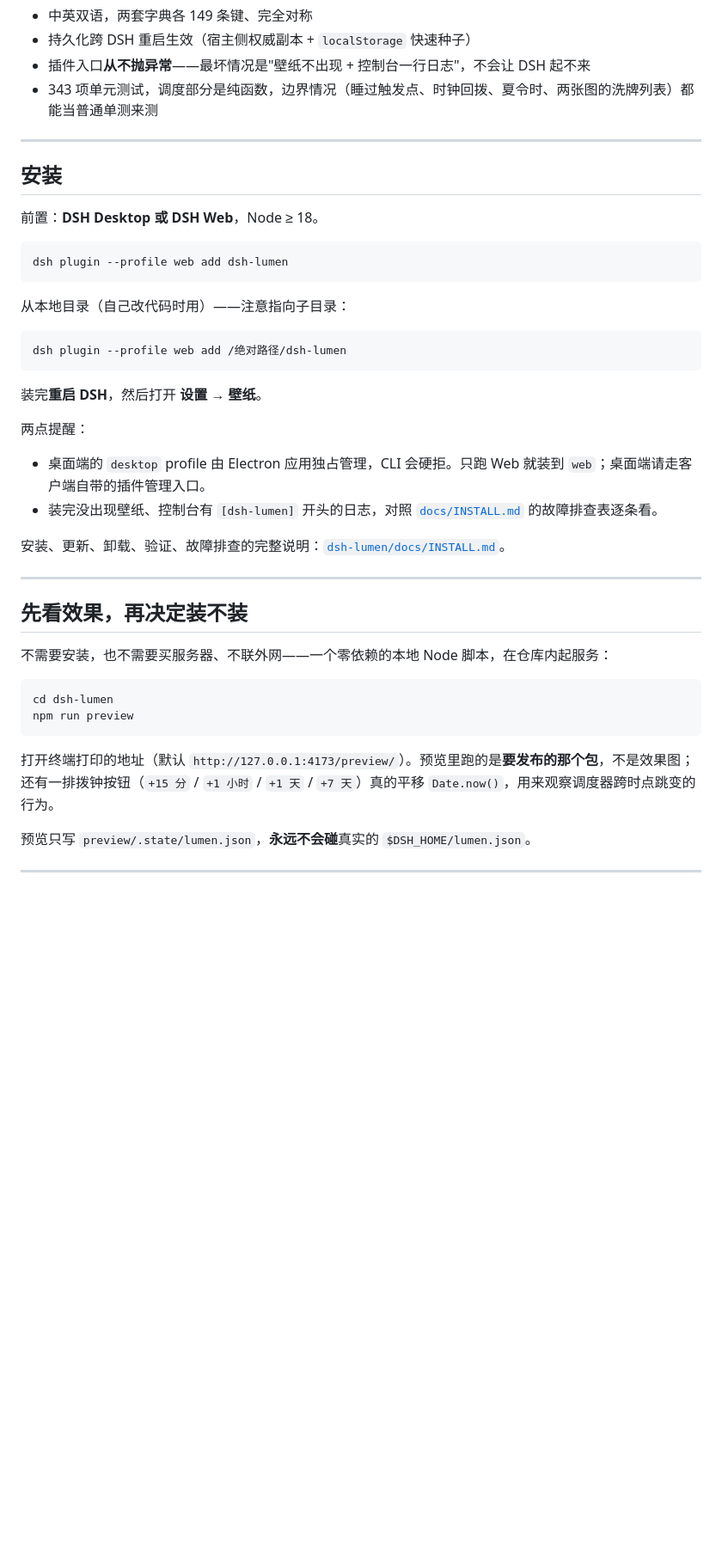
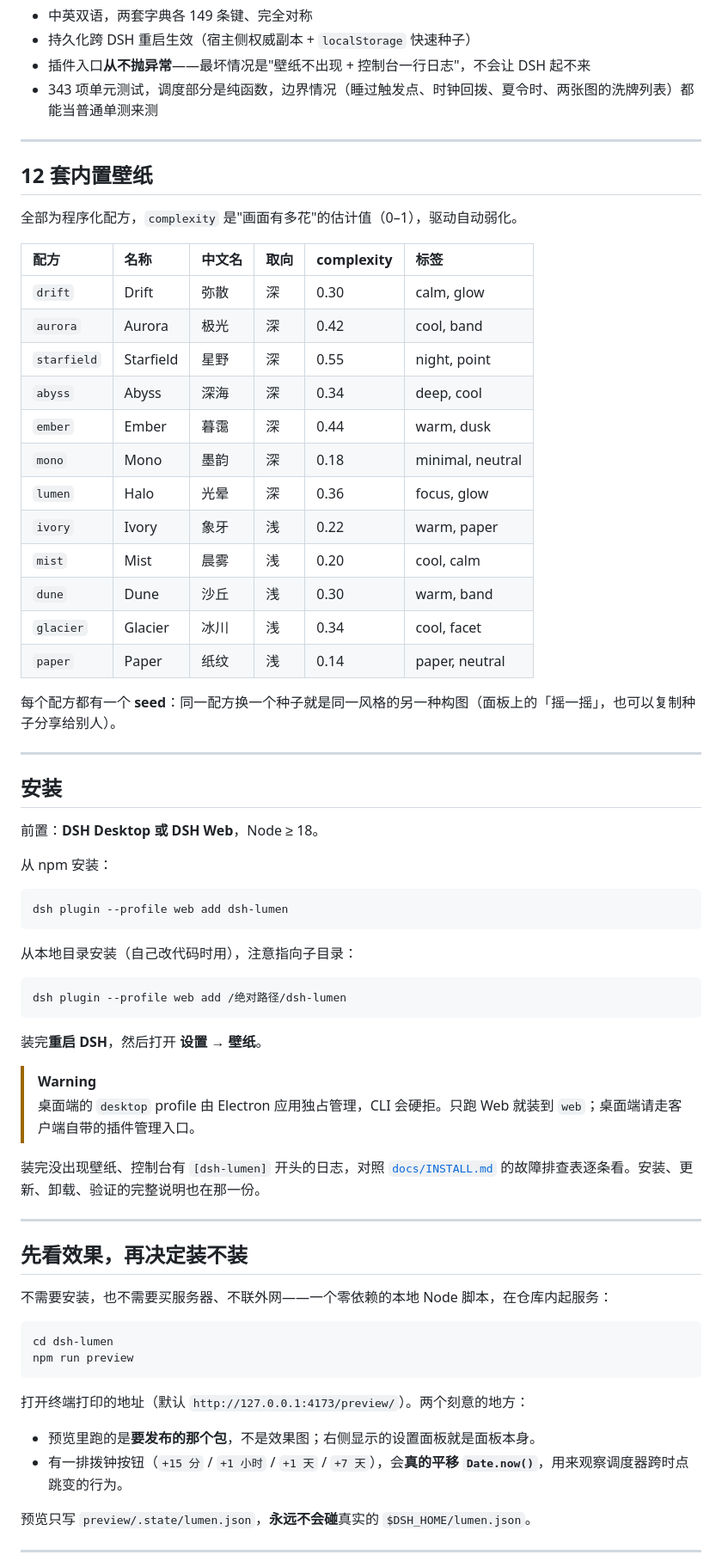
Before and after one commit to lhr040306/dsh-lumen, a Markdown page: README.md, the part around one of its changes. Shown at 86% size. Rendered like a GitHub page; folded sections open; blank space fills up the shorter version.

````diff
--- a/README.md
+++ b/README.md
@@ -71,17 +102,44 @@
 - 插件入口**从不抛异常**——最坏情况是"壁纸不出现 + 控制台一行日志"，不会让 DSH 起不来
 - 343 项单元测试，调度部分是纯函数，边界情况（睡过触发点、时钟回拨、夏令时、两张图的洗牌列表）都能当普通单测来测
 
+</details>
+
+---
+
+## 12 套内置壁纸
+
+全部为程序化配方，`complexity` 是"画面有多花"的估计值（0–1），驱动自动弱化。
+
+| 配方 | 名称 | 中文名 | 取向 | complexity | 标签 |
+| :-- | :-- | :-- | :-- | :-- | :-- |
+| `drift` | Drift | 弥散 | 深 | 0.30 | calm, glow |
+| `aurora` | Aurora | 极光 | 深 | 0.42 | cool, band |
+| `starfield` | Starfield | 星野 | 深 | 0.55 | night, point |
+| `abyss` | Abyss | 深海 | 深 | 0.34 | deep, cool |
+| `ember` | Ember | 暮霭 | 深 | 0.44 | warm, dusk |
+| `mono` | Mono | 墨韵 | 深 | 0.18 | minimal, neutral |
+| `lumen` | Halo | 光晕 | 深 | 0.36 | focus, glow |
+| `ivory` | Ivory | 象牙 | 浅 | 0.22 | warm, paper |
+| `mist` | Mist | 晨雾 | 浅 | 0.20 | cool, calm |
+| `dune` | Dune | 沙丘 | 浅 | 0.30 | warm, band |
+| `glacier` | Glacier | 冰川 | 浅 | 0.34 | cool, facet |
+| `paper` | Paper | 纸纹 | 浅 | 0.14 | paper, neutral |
+
+每个配方都有一个 **seed**：同一配方换一个种子就是同一风格的另一种构图（面板上的「摇一摇」，也可以复制种子分享给别人）。
+
 ---
 
 ## 安装
 
 前置：**DSH Desktop 或 DSH Web**，Node ≥ 18。
 
+从 npm 安装：
+
 ```sh
 dsh plugin --profile web add dsh-lumen
 ```
 
-从本地目录（自己改代码时用）——注意指向子目录：
+从本地目录安装（自己改代码时用），注意指向子目录：
 
 ```sh
 dsh plugin --profile web add /绝对路径/dsh-lumen
@@ -89,12 +147,10 @@ dsh plugin --profile web add /绝对路径/dsh-lumen
 
 装完**重启 DSH**，然后打开 **设置 → 壁纸**。
 
-两点提醒：
+> [!WARNING]
+> 桌面端的 `desktop` profile 由 Electron 应用独占管理，CLI 会硬拒。只跑 Web 就装到 `web`；桌面端请走客户端自带的插件管理入口。
 
-- 桌面端的 `desktop` profile 由 Electron 应用独占管理，CLI 会硬拒。只跑 Web 就装到 `web`；桌面端请走客户端自带的插件管理入口。
-- 装完没出现壁纸、控制台有 `[dsh-lumen]` 开头的日志，对照 [`docs/INSTALL.md`](dsh-lumen/docs/INSTALL.md) 的故障排查表逐条看。
-
-安装、更新、卸载、验证、故障排查的完整说明：[`dsh-lumen/docs/INSTALL.md`](dsh-lumen/docs/INSTALL.md)。
+装完没出现壁纸、控制台有 `[dsh-lumen]` 开头的日志，对照 [`docs/INSTALL.md`](dsh-lumen/docs/INSTALL.md) 的故障排查表逐条看。安装、更新、卸载、验证的完整说明也在那一份。
 
 ---
 
@@ -107,7 +163,10 @@ cd dsh-lumen
 npm run preview
 ```
 
-打开终端打印的地址（默认 `http://127.0.0.1:4173/preview/`）。预览里跑的是**要发布的那个包**，不是效果图；还有一排拨钟按钮（`+15 分` / `+1 小时` / `+1 天` / `+7 天`）真的平移 `Date.now()`，用来观察调度器跨时点跳变的行为。
+打开终端打印的地址（默认 `http://127.0.0.1:4173/preview/`）。两个刻意的地方：
+
+- 预览里跑的是**要发布的那个包**，不是效果图；右侧显示的设置面板就是面板本身。
+- 有一排拨钟按钮（`+15 分` / `+1 小时` / `+1 天` / `+7 天`），会**真的平移 `Date.now()`**，用来观察调度器跨时点跳变的行为。
 
 预览只写 `preview/.state/lumen.json`，**永远不会碰**真实的 `$DSH_HOME/lumen.json`。
 
````
Also changed, not shown: other parts of README.md (+89 -17 lines).
